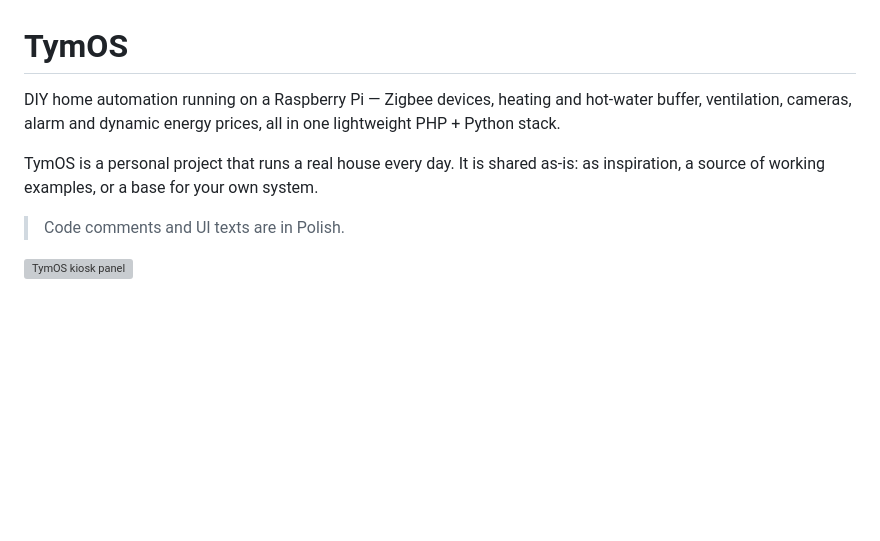
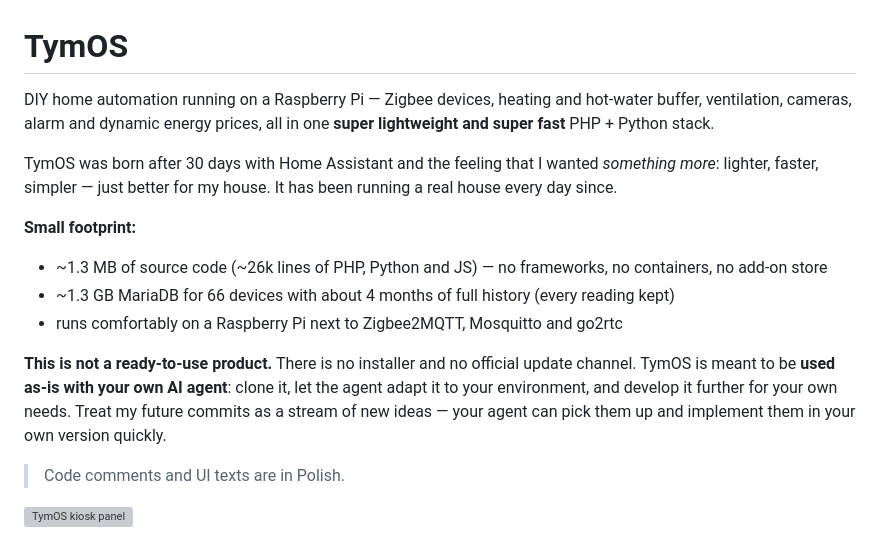
Before and after one commit to tymoteuszrogalewski/tymos, a Markdown page: README.md, the part around the change. Drawn GitHub-style; blank space fills up the shorter version; grey boxes are pictures that could not be loaded.

Commit message:
README: intro — why TymOS, footprint, use with your AI agent
Co-Authored-By: Claude Opus 5.5 <noreply@anthropic.com>

```diff
--- a/README.md
+++ b/README.md
@@ -1,8 +1,16 @@
 # TymOS
 
-DIY home automation running on a Raspberry Pi — Zigbee devices, heating and hot-water buffer, ventilation, cameras, alarm and dynamic energy prices, all in one lightweight PHP + Python stack.
+DIY home automation running on a Raspberry Pi — Zigbee devices, heating and hot-water buffer, ventilation, cameras, alarm and dynamic energy prices, all in one **super lightweight and super fast** PHP + Python stack.
 
-TymOS is a personal project that runs a real house every day. It is shared as-is: as inspiration, a source of working examples, or a base for your own system.
+TymOS was born after 30 days with Home Assistant and the feeling that I wanted *something more*: lighter, faster, simpler — just better for my house. It has been running a real house every day since.
+
+**Small footprint:**
+
+- ~1.3 MB of source code (~26k lines of PHP, Python and JS) — no frameworks, no containers, no add-on store
+- ~1.3 GB MariaDB for 66 devices with about 4 months of full history (every reading kept)
+- runs comfortably on a Raspberry Pi next to Zigbee2MQTT, Mosquitto and go2rtc
+
+**This is not a ready-to-use product.** There is no installer and no official update channel. TymOS is meant to be **used as-is with your own AI agent**: clone it, let the agent adapt it to your environment, and develop it further for your own needs. Treat my future commits as a stream of new ideas — your agent can pick them up and implement them in your own version quickly.
 
 > Code comments and UI texts are in Polish.
 
```
